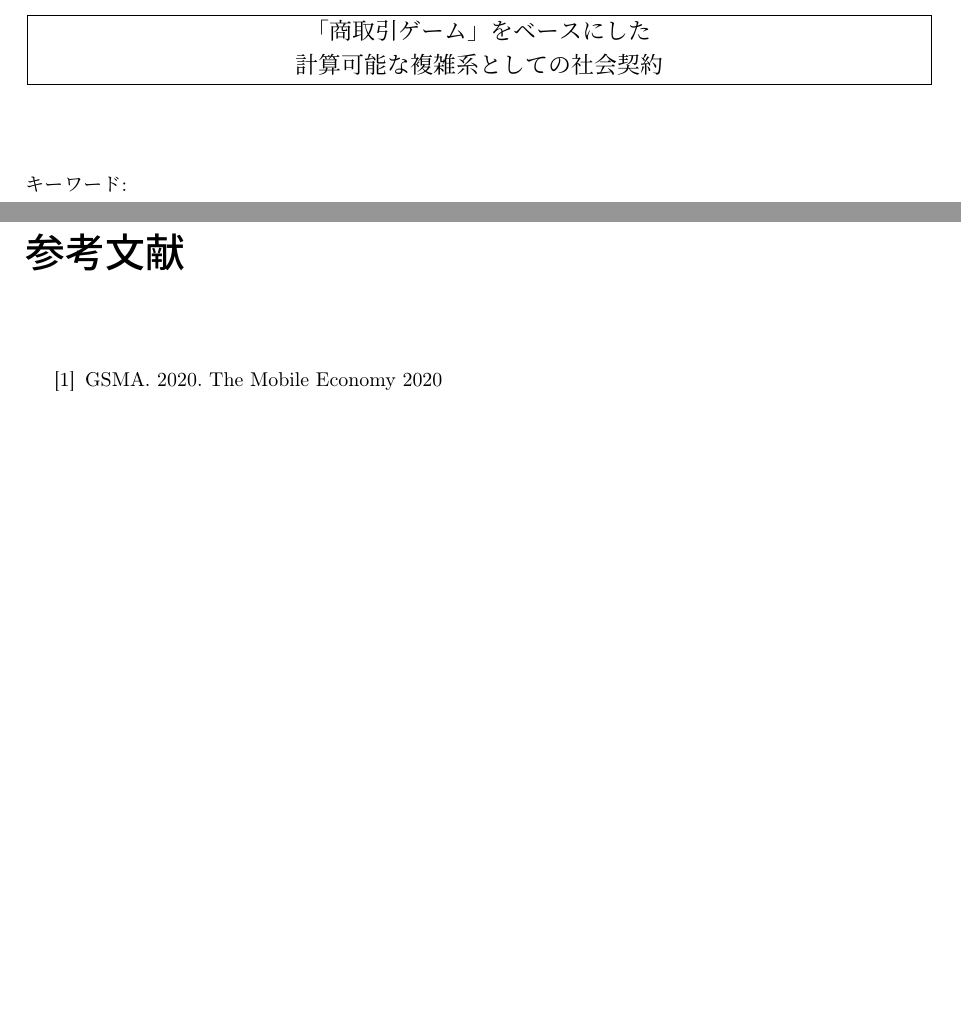
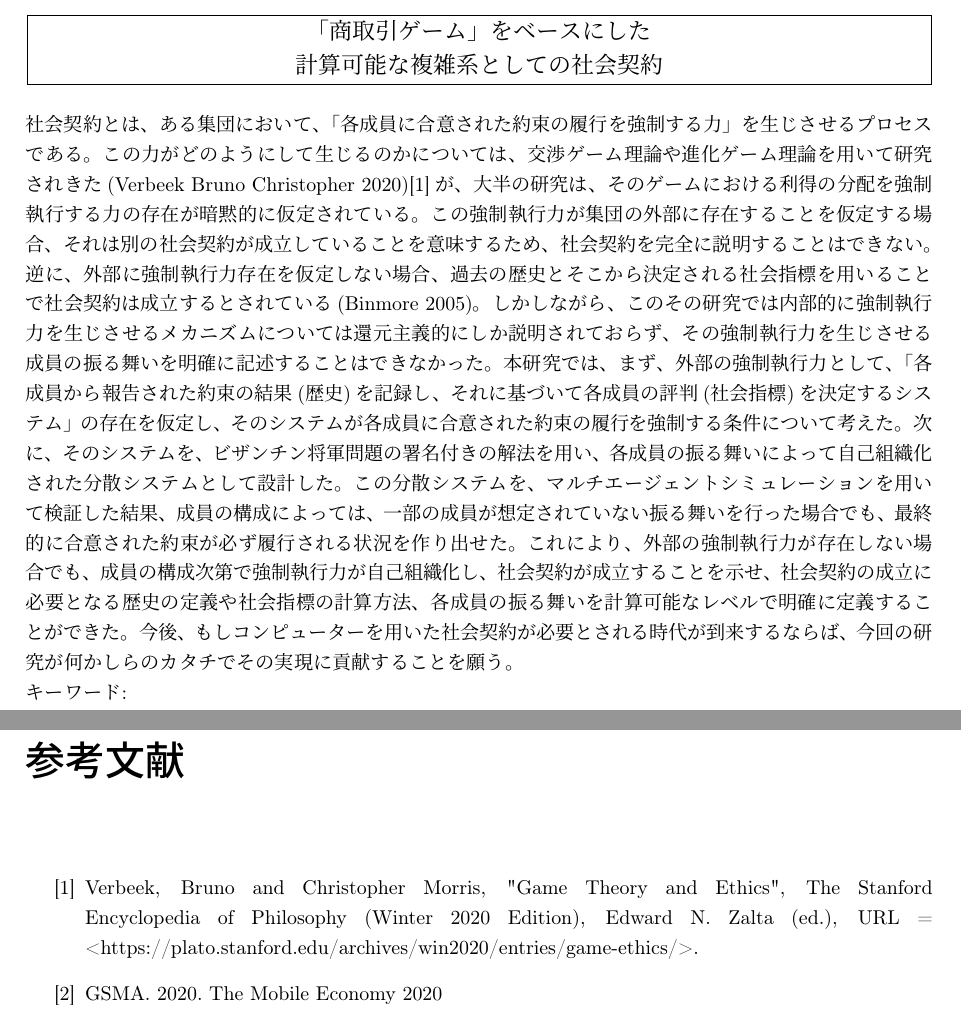
Before and after one commit to nontangent/social-contract, a LaTeX document (paper/src/index.tex, which reads paper/src/abstract/jp.tex): two parts of pages 2 and 36 of 36, joined at a grey line, cut so that both start at the same text, the shorter picture padded with empty space. Compiled offline with upLaTeX and dvipdfmx.

Commit message:
doc(paper): write abstract

```diff
--- a/paper/src/abstract/jp.tex
+++ b/paper/src/abstract/jp.tex
@@ -1,5 +1,34 @@
+% 分散型の評判システムと計算可能な複雑系としての社会契約
+% Distributed Reputation System and Social Contract as a Computable Complex System
+% 非中央集権型の評判システムと計算可能な複雑系としての社会契約
+% Decentralized Reputation System and Social Contract as a Computable Complex System
+
 ~ \\
-
+% 背景
+% 社会契約とは
+  社会契約とは、ある集団において、「各成員に合意された約束の履行を強制する力」を生じさせるプロセスである。
+% 先行研究
+  この力がどのようにして生じるのかについては、交渉ゲーム理論や進化ゲーム理論を用いて研究されきた(Verbeek Bruno Christopher 2020)\cite{Verbeek Bruno Christopher 2020}が、
+  大半の研究は、そのゲームにおける利得の分配を強制執行する力の存在が暗黙的に仮定されている。
+  この強制執行力が集団の外部に存在することを仮定する場合、それは別の社会契約が成立していることを意味するため、社会契約を完全に説明することはできない。
+  逆に、外部に強制執行力存在を仮定しない場合、過去の歴史とそこから決定される社会指標を用いることで社会契約は成立するとされている(Binmore 2005)。
+% 問題
+  しかしながら、このその研究では内部的に強制執行力を生じさせるメカニズムについては還元主義的にしか説明されておらず、
+  その強制執行力を生じさせる成員の振る舞いを明確に記述することはできなかった。
+% 提案手法
+  本研究では、
+  まず、外部の強制執行力として、「各成員から報告された約束の結果(歴史)を記録し、それに基づいて各成員の評判(社会指標)を決定するシステム」の存在を仮定し、
+  そのシステムが各成員に合意された約束の履行を強制する条件について考えた。
+  次に、そのシステムを、ビザンチン将軍問題の署名付きの解法を用い、各成員の振る舞いによって自己組織化された分散システムとして設計した。
+% 実験結果
+  この分散システムを、マルチエージェントシミュレーションを用いて検証した結果、
+  成員の構成によっては、一部の成員が想定されていない振る舞いを行った場合でも、最終的に合意された約束が必ず履行される状況を作り出せた。
+% 結論
+  これにより、外部の強制執行力が存在しない場合でも、成員の構成次第で強制執行力が自己組織化し、社会契約が成立することを示せ、
+  社会契約の成立に必要となる歴史の定義や社会指標の計算方法、各成員の振る舞いを計算可能なレベルで明確に定義することができた。
+% 貢献
+  今後、もしコンピューターを用いた社会契約が必要とされる時代が到来するならば、
+  今回の研究が何かしらのカタチでその実現に貢献することを願う。
 ~ \\
 キーワード:\\
 \underline{1. 社会契約},
--- a/paper/src/index.tex
+++ b/paper/src/index.tex
@@ -173,6 +173,7 @@
 
 % \renewcommand{\refname}{参考文献}
 \begin{thebibliography}{数字}
+  \bibitem{Verbeek Bruno Christopher 2020} Verbeek, Bruno and Christopher Morris, "Game Theory and Ethics", The Stanford Encyclopedia of Philosophy (Winter 2020 Edition), Edward N. Zalta (ed.), URL = <https://plato.stanford.edu/archives/win2020/entries/game-ethics/>.
   \bibitem{GSMA 2020} GSMA. 2020. The Mobile Economy 2020
   \bibitem{Google} https://google.com
   \bibitem{Facebook}
```
Also changed, not shown: paper/src/index.pdf.
